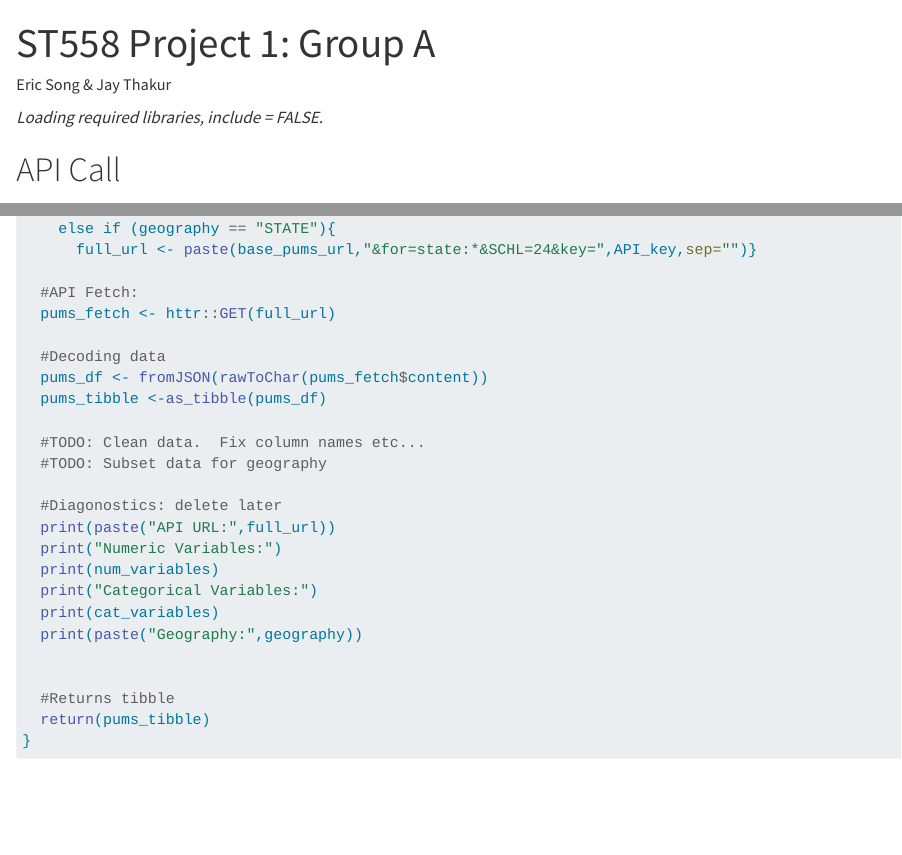
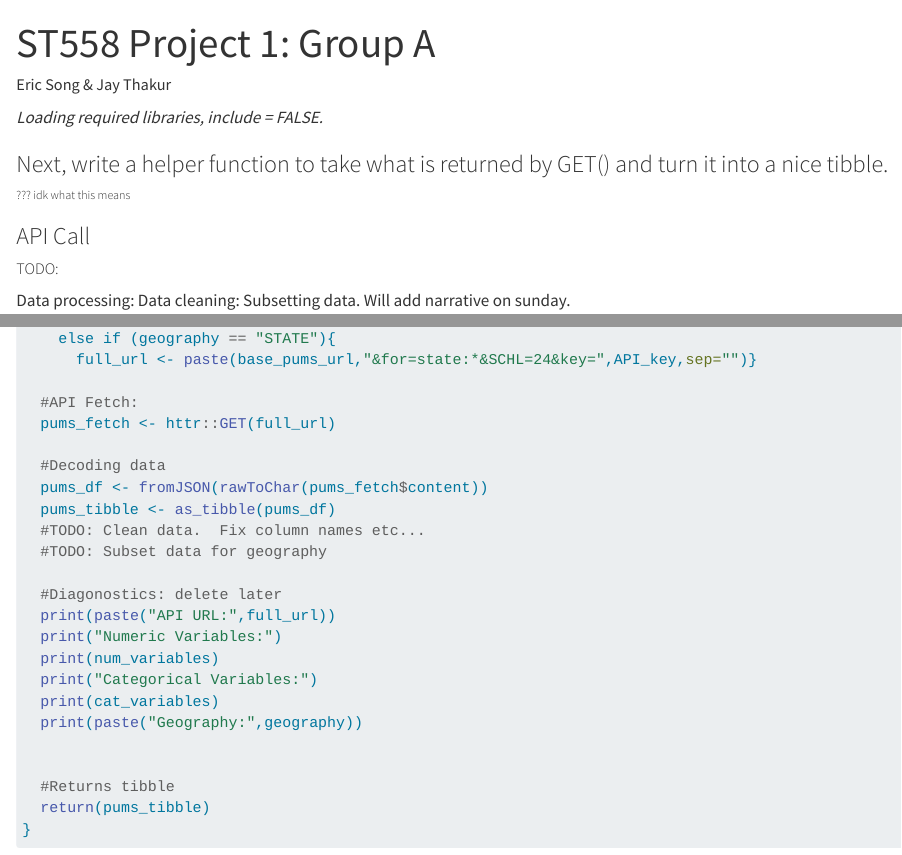
Before and after one commit to eks32/ST558-Project-1, a Quarto document (GroupAMain.qmd): the page in a window 1100 px wide, from its top, and a second part further down, joined at a grey line. Rendered offline with R 4.5, knitr and Pandoc in place of Quarto, with nearby package versions; some code elsewhere in the file could not run offline; long lines of code are wrapped.

Commit message:
Comments.

````diff
--- a/GroupAMain.qmd
+++ b/GroupAMain.qmd
@@ -14,9 +14,14 @@ library(tidycensus)
 library(jsonlite)
 ```
 
-# API Call
+### Next, write a helper function to take what is returned by GET() and turn it into a nice tibble.
+######  ??? idk what this means
 
-### TODO:
+
+
+### API Call
+
+##### TODO:
 Data processing:
 Data cleaning:
 Subsetting data.
````
Also changed, not shown: docs/search.json, GroupAMain.qmd (6 more changed lines), 6 other files.
